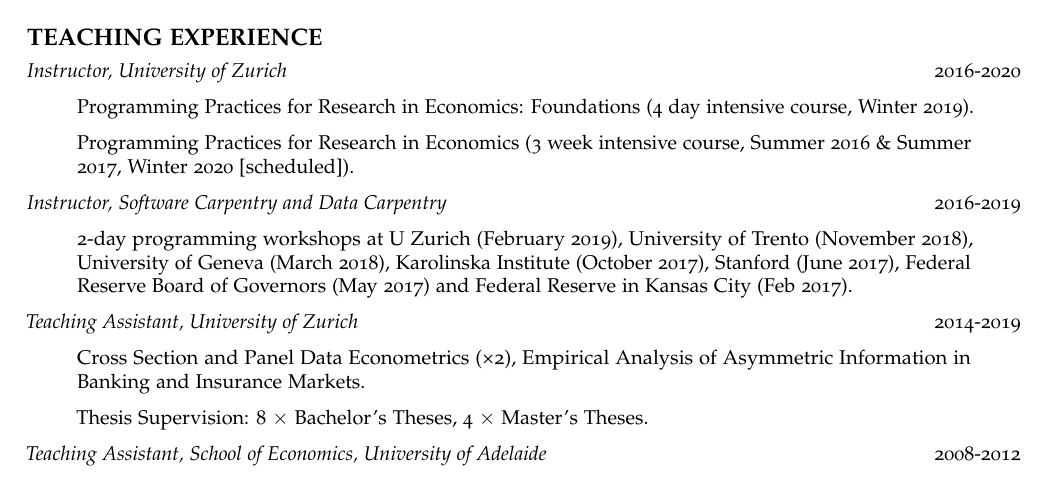
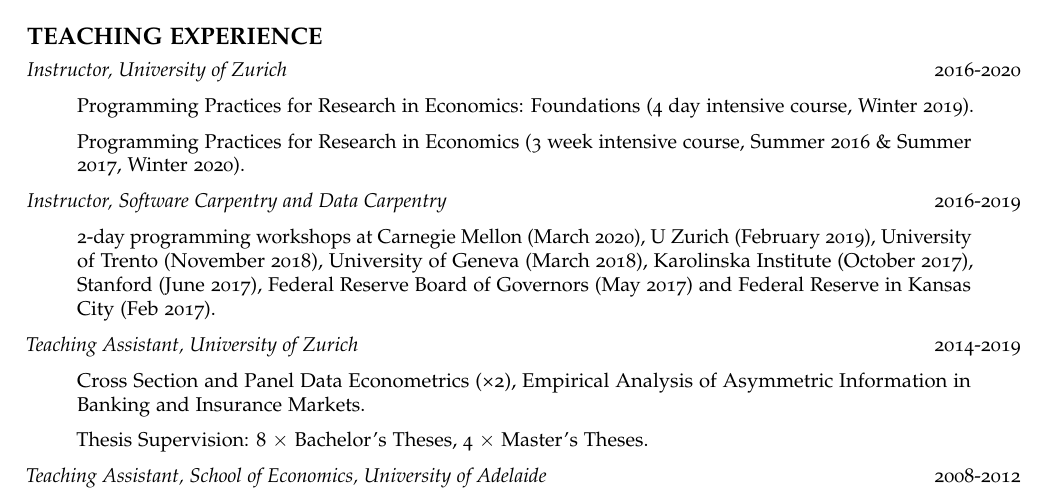
Before and after one commit to lachlandeer/lachlandeer-cv, an R Markdown document (Rmarkdown/cv.Rmd): part of page 2 of 3, cut so that both start at the same text. Rendered offline with R 4.5, knitr and Pandoc, then LaTeX, with nearby package versions; a font, style sheet, LaTeX package, included part or bibliography that could not be used is replaced or left out.

Commit message:
teaching updates

```diff
--- a/Rmarkdown/cv.Rmd
+++ b/Rmarkdown/cv.Rmd
@@ -143,11 +143,11 @@ Summer Research Scholarship, University of Adelaide. \hfill 2006
 
 > Programming Practices for Research in Economics: Foundations (4 day intensive course, Winter 2019).
 
-> Programming Practices for Research in Economics (3 week intensive course, Summer 2016 & Summer 2017, Winter 2020 [scheduled]).
+> Programming Practices for Research in Economics (3 week intensive course, Summer 2016 & Summer 2017, Winter 2020).
 
 *Instructor, Software Carpentry and Data Carpentry* \hfill 2016-2019
 
-> 2-day programming workshops at U Zurich (February 2019), University of Trento (November 2018), University of Geneva (March 2018), Karolinska Institute  (October 2017), Stanford (June 2017), Federal Reserve Board of Governors (May 2017) and Federal Reserve in Kansas City (Feb 2017).
+> 2-day programming workshops at Carnegie Mellon (March 2020), U Zurich (February 2019), University of Trento (November 2018), University of Geneva (March 2018), Karolinska Institute  (October 2017), Stanford (June 2017), Federal Reserve Board of Governors (May 2017) and Federal Reserve in Kansas City (Feb 2017).
 
 *Teaching Assistant, University of Zurich* \hfill 2014-2019
 
```
